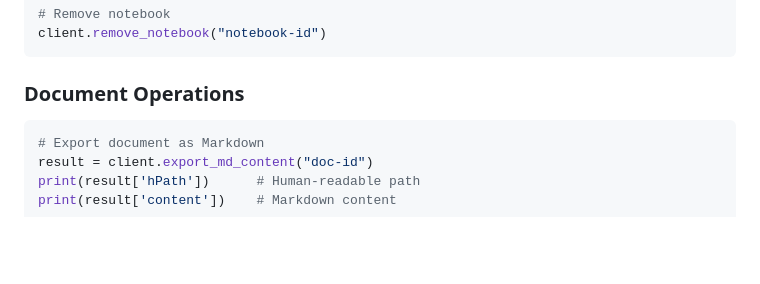
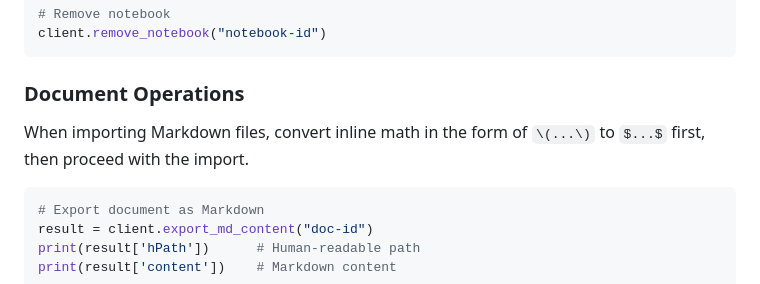
Before and after one commit to Nenifindo/myskills, a Markdown page: skills/siyuan-note/SKILL.md, the part around the change. Drawn GitHub-style; blank space fills up the shorter version.

Commit message:
docs: 更新文档，添加Markdown文件导入时的数学公式转换说明

````diff
--- a/skills/siyuan-note/SKILL.md
+++ b/skills/siyuan-note/SKILL.md
@@ -82,6 +82,8 @@ client.remove_notebook("notebook-id")
 ```
 
 ### Document Operations
+
+When importing Markdown files, convert inline math in the form of `\(...\)` to `$...$` first, then proceed with the import.
 
 ```python
 # Export document as Markdown
````
